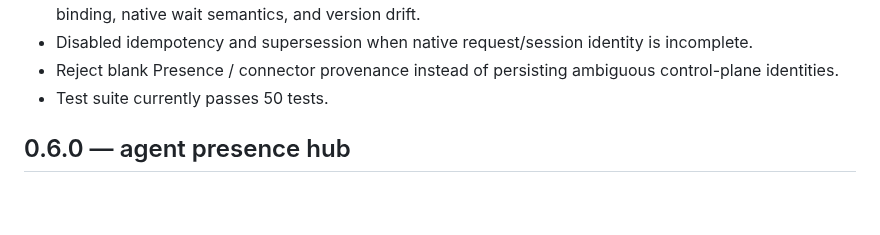
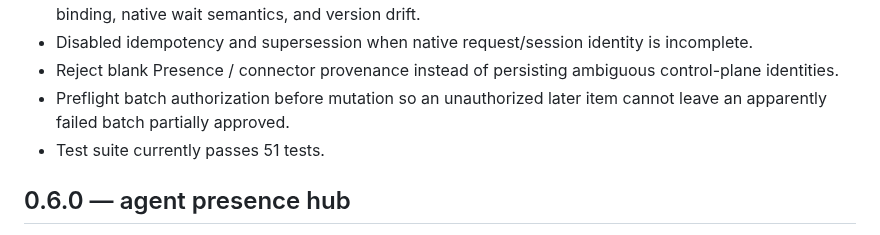
Before and after one commit to hippoley/HumanQueue, a Markdown page: CHANGELOG.md, the part around the change. Drawn GitHub-style; blank space fills up the shorter version.

Commit message:
docs: record atomic authorization preflight

```diff
--- a/CHANGELOG.md
+++ b/CHANGELOG.md
@@ -14,7 +14,8 @@
 - Added regression coverage for undeliverable human surfaces, resume transport failures, exact receipt binding, native wait semantics, and version drift.
 - Disabled idempotency and supersession when native request/session identity is incomplete.
 - Reject blank Presence / connector provenance instead of persisting ambiguous control-plane identities.
-- Test suite currently passes 50 tests.
+- Preflight batch authorization before mutation so an unauthorized later item cannot leave an apparently failed batch partially approved.
+- Test suite currently passes 51 tests.
 
 ## 0.6.0 — agent presence hub
 
```
